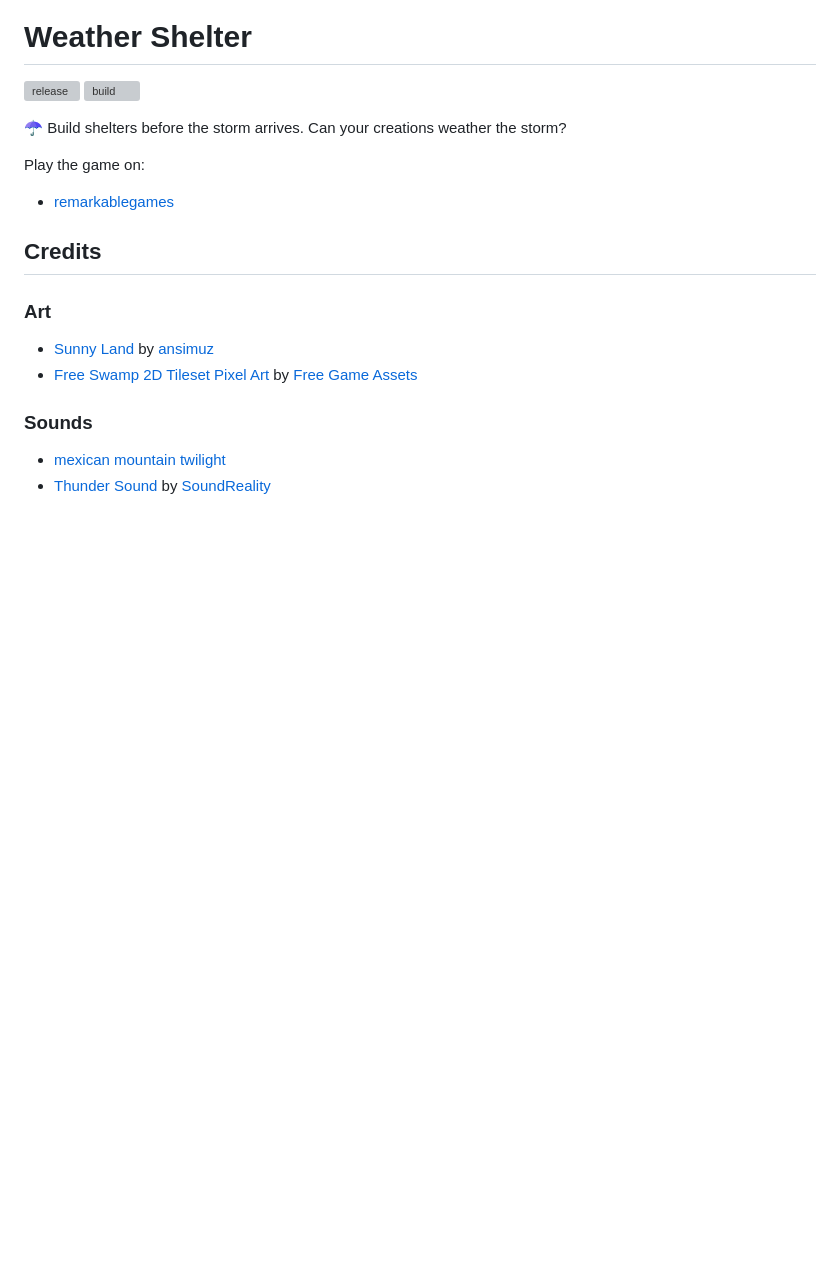
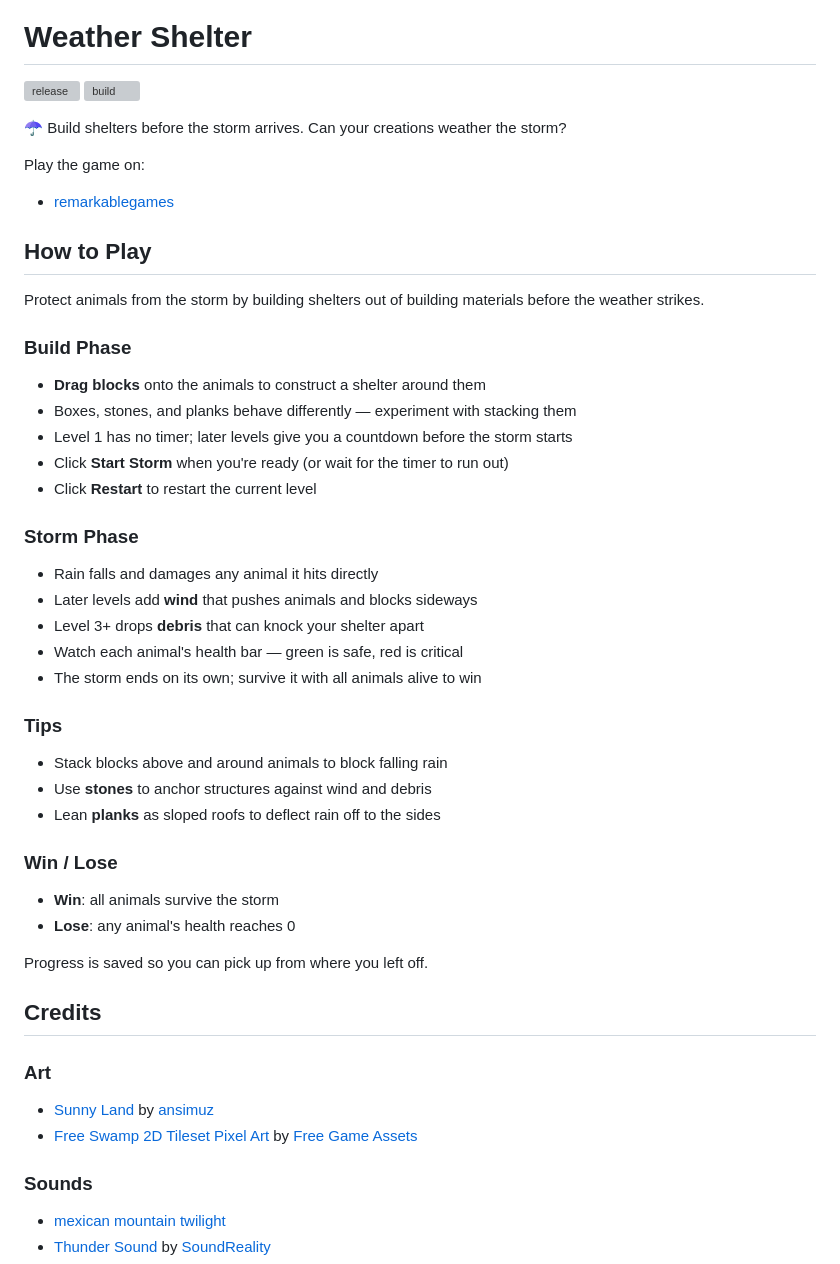
Before and after one commit to remarkablegames/weather-shelter, a Markdown page: README.md, the part around the change. GitHub-like rendering; blank space fills up the shorter version; grey boxes are pictures that could not be loaded.

Commit message:
docs(readme): add how to play

```diff
--- a/README.md
+++ b/README.md
@@ -12,6 +12,39 @@
 Play the game on:
 
 - [remarkablegames](https://remarkablegames.org/weather-shelter/)
+
+## How to Play
+
+Protect animals from the storm by building shelters out of building materials before the weather strikes.
+
+### Build Phase
+
+- **Drag blocks** onto the animals to construct a shelter around them
+- Boxes, stones, and planks behave differently — experiment with stacking them
+- Level 1 has no timer; later levels give you a countdown before the storm starts
+- Click **Start Storm** when you're ready (or wait for the timer to run out)
+- Click **Restart** to restart the current level
+
+### Storm Phase
+
+- Rain falls and damages any animal it hits directly
+- Later levels add **wind** that pushes animals and blocks sideways
+- Level 3+ drops **debris** that can knock your shelter apart
+- Watch each animal's health bar — green is safe, red is critical
+- The storm ends on its own; survive it with all animals alive to win
+
+### Tips
+
+- Stack blocks above and around animals to block falling rain
+- Use **stones** to anchor structures against wind and debris
+- Lean **planks** as sloped roofs to deflect rain off to the sides
+
+### Win / Lose
+
+- **Win**: all animals survive the storm
+- **Lose**: any animal's health reaches 0
+
+Progress is saved so you can pick up from where you left off.
 
 ## Credits
 
```
